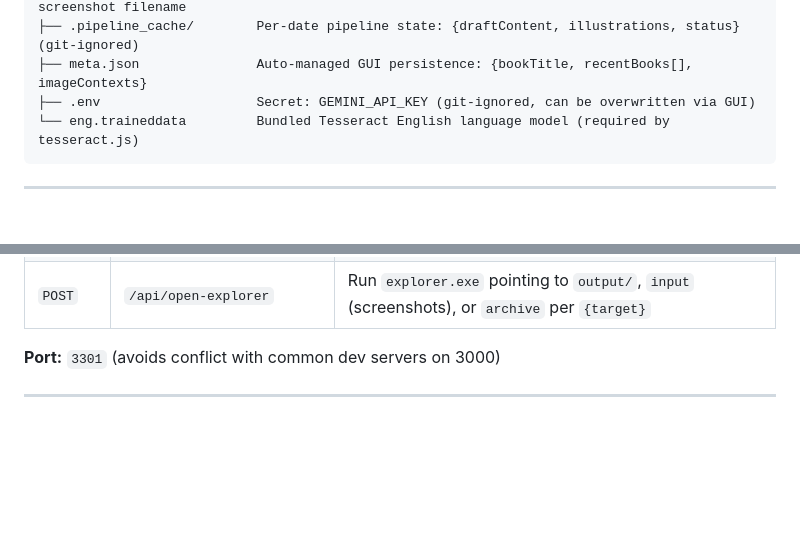
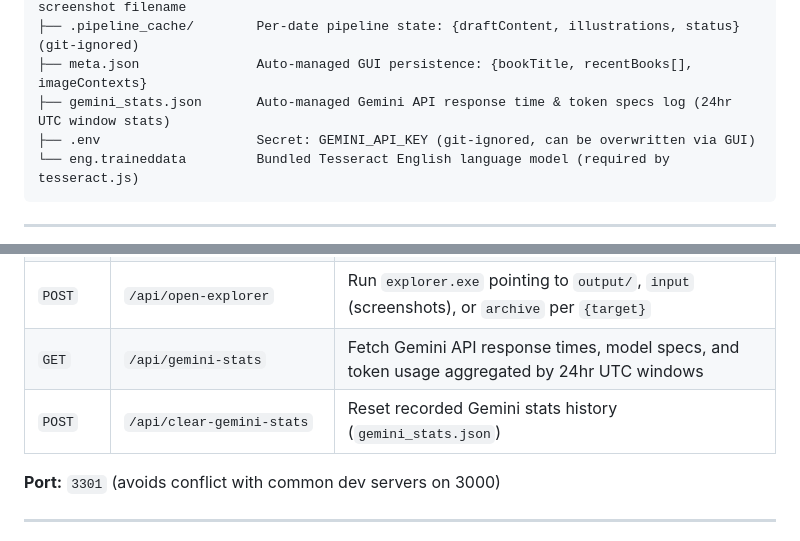
Before and after one commit to DyllonWright/E-Reader-Screenshot-Transcriber, a Markdown page: ARCHITECTURE.md, 2 parts joined by grey strips. Rendered like a GitHub page; blank space fills up the shorter version.

Commit message:
docs: video guide link + Gemini-stats endpoints and file
- README: add YouTube usage-guide walkthrough near the top.
- ARCHITECTURE: document gemini_stats.json and the /api/gemini-stats and
  /api/clear-gemini-stats endpoints.

Co-Authored-By: Claude Opus 4.8 <noreply@anthropic.com>

````diff
--- a/ARCHITECTURE.md
+++ b/ARCHITECTURE.md
@@ -35,6 +35,7 @@ Both modes share the same core processing logic. The GUI server re-implements th
 ├── .ocr_cache/             Auto-managed JSON cache: {text, isTextPage, mtime} per screenshot filename
 ├── .pipeline_cache/        Per-date pipeline state: {draftContent, illustrations, status} (git-ignored)
 ├── meta.json               Auto-managed GUI persistence: {bookTitle, recentBooks[], imageContexts}
+├── gemini_stats.json       Auto-managed Gemini API response time & token specs log (24hr UTC window stats)
 ├── .env                    Secret: GEMINI_API_KEY (git-ignored, can be overwritten via GUI)
 └── eng.traineddata         Bundled Tesseract English language model (required by tesseract.js)
 ```
@@ -136,6 +137,8 @@ Contains the same algorithms (fuzzRatio, findOverlapFuzzy, checkHeaderColors, ge
 | `POST` | `/api/finalize` | Crop illustrations, replace placeholders, write MD and image files |
 | `GET` | `/api/archive-stream` | SSE stream: after finalize, move a date's raw screenshots to `archive/<date>/` (`mode=archive`) or send them to the Recycle Bin (`mode=delete`); stamps the pipeline cache `status: "archived"` |
 | `POST` | `/api/open-explorer` | Run `explorer.exe` pointing to `output/`, `input` (screenshots), or `archive` per `{target}` |
+| `GET` | `/api/gemini-stats` | Fetch Gemini API response times, model specs, and token usage aggregated by 24hr UTC windows |
+| `POST` | `/api/clear-gemini-stats` | Reset recorded Gemini stats history (`gemini_stats.json`) |
 
 **Port:** `3301` (avoids conflict with common dev servers on 3000)
 
````
Also changed, not shown: README.md (+4 -0 lines).
